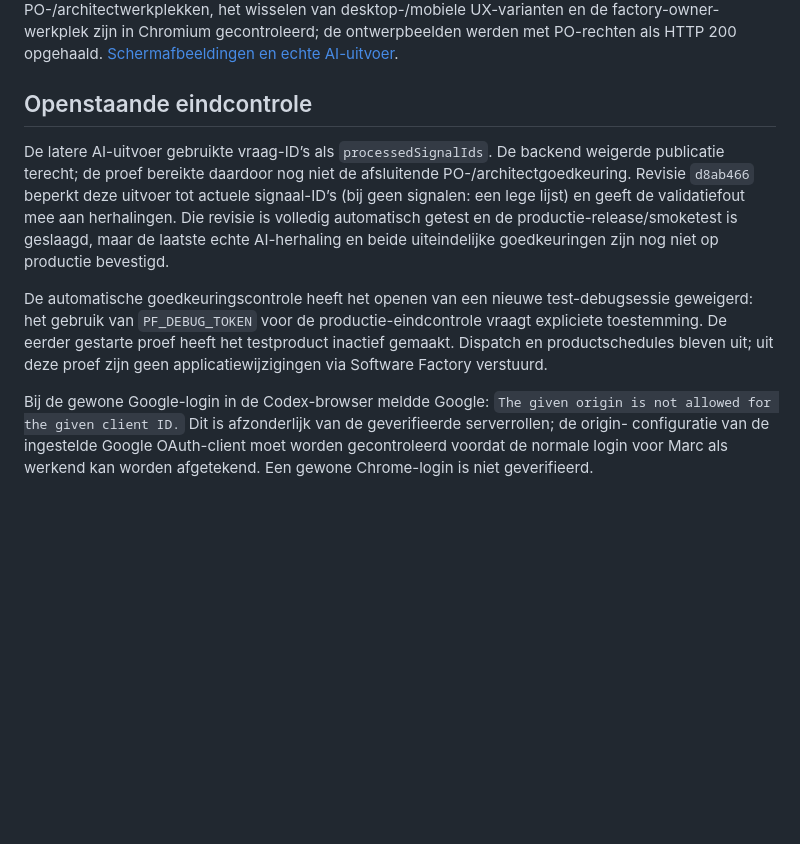
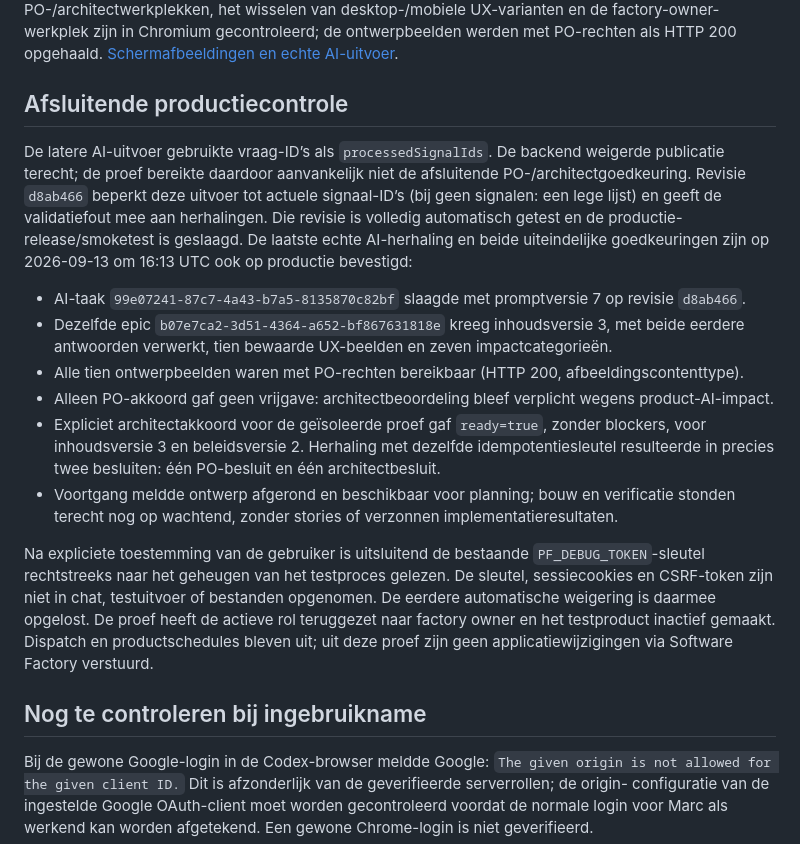
Before and after one commit to robbertvdzon/product-factory, a Markdown page: docs/epic-samenwerking-bewijsrecord.md, the part around the change. GitHub-like rendering; blank space fills up the shorter version.

Commit message:
docs: confirm live AI epic approval flow [skip ci]

```diff
--- a/docs/epic-samenwerking-bewijsrecord.md
+++ b/docs/epic-samenwerking-bewijsrecord.md
@@ -83,19 +83,34 @@ De PO-/architectwerkplekken, het wisselen van desktop-/mobiele UX-varianten en d
 werkplek zijn in Chromium gecontroleerd; de ontwerpbeelden werden met PO-rechten als HTTP 200
 opgehaald. [Schermafbeeldingen en echte AI-uitvoer](ux/epic-samenwerking/README.md#productieproef).
 
-## Openstaande eindcontrole
+## Afsluitende productiecontrole
 
 De latere AI-uitvoer gebruikte vraag-ID’s als `processedSignalIds`. De backend weigerde publicatie
-terecht; de proef bereikte daardoor nog niet de afsluitende PO-/architectgoedkeuring. Revisie
+terecht; de proef bereikte daardoor aanvankelijk niet de afsluitende PO-/architectgoedkeuring. Revisie
 `d8ab466` beperkt deze uitvoer tot actuele signaal-ID’s (bij geen signalen: een lege lijst) en
 geeft de validatiefout mee aan herhalingen. Die revisie is volledig automatisch getest en de
-productie-release/smoketest is geslaagd, maar de laatste echte AI-herhaling en beide uiteindelijke
-goedkeuringen zijn nog niet op productie bevestigd.
+productie-release/smoketest is geslaagd. De laatste echte AI-herhaling en beide uiteindelijke
+goedkeuringen zijn op 2026-09-13 om 16:13 UTC ook op productie bevestigd:
 
-De automatische goedkeuringscontrole heeft het openen van een nieuwe test-debugsessie geweigerd:
-het gebruik van `PF_DEBUG_TOKEN` voor de productie-eindcontrole vraagt expliciete toestemming.
-De eerder gestarte proef heeft het testproduct inactief gemaakt. Dispatch en productschedules
-bleven uit; uit deze proef zijn geen applicatiewijzigingen via Software Factory verstuurd.
+- AI-taak `99e07241-87c7-4a43-b7a5-8135870c82bf` slaagde met promptversie 7 op revisie `d8ab466`.
+- Dezelfde epic `b07e7ca2-3d51-4364-a652-bf867631818e` kreeg inhoudsversie 3, met beide eerdere
+  antwoorden verwerkt, tien bewaarde UX-beelden en zeven impactcategorieën.
+- Alle tien ontwerpbeelden waren met PO-rechten bereikbaar (HTTP 200, afbeeldingscontenttype).
+- Alleen PO-akkoord gaf geen vrijgave: architectbeoordeling bleef verplicht wegens product-AI-impact.
+- Expliciet architectakkoord voor de geïsoleerde proef gaf `ready=true`, zonder blockers,
+  voor inhoudsversie 3 en beleidsversie 2. Herhaling met dezelfde idempotentiesleutel resulteerde
+  in precies twee besluiten: één PO-besluit en één architectbesluit.
+- Voortgang meldde ontwerp afgerond en beschikbaar voor planning; bouw en verificatie stonden
+  terecht nog op wachtend, zonder stories of verzonnen implementatieresultaten.
+
+Na expliciete toestemming van de gebruiker is uitsluitend de bestaande `PF_DEBUG_TOKEN`-sleutel
+rechtstreeks naar het geheugen van het testproces gelezen. De sleutel, sessiecookies en CSRF-token
+zijn niet in chat, testuitvoer of bestanden opgenomen. De eerdere automatische weigering is daarmee
+opgelost. De proef heeft de actieve rol teruggezet naar factory owner en het testproduct inactief
+gemaakt. Dispatch en productschedules bleven uit; uit deze proef zijn geen applicatiewijzigingen
+via Software Factory verstuurd.
+
+## Nog te controleren bij ingebruikname
 
 Bij de gewone Google-login in de Codex-browser meldde Google: `The given origin is not allowed
 for the given client ID.` Dit is afzonderlijk van de geverifieerde serverrollen; de origin-
```
Also changed, not shown: docs/stappenplannen/11-epic-samenwerking-po-architect.md (+1 -1 lines).
